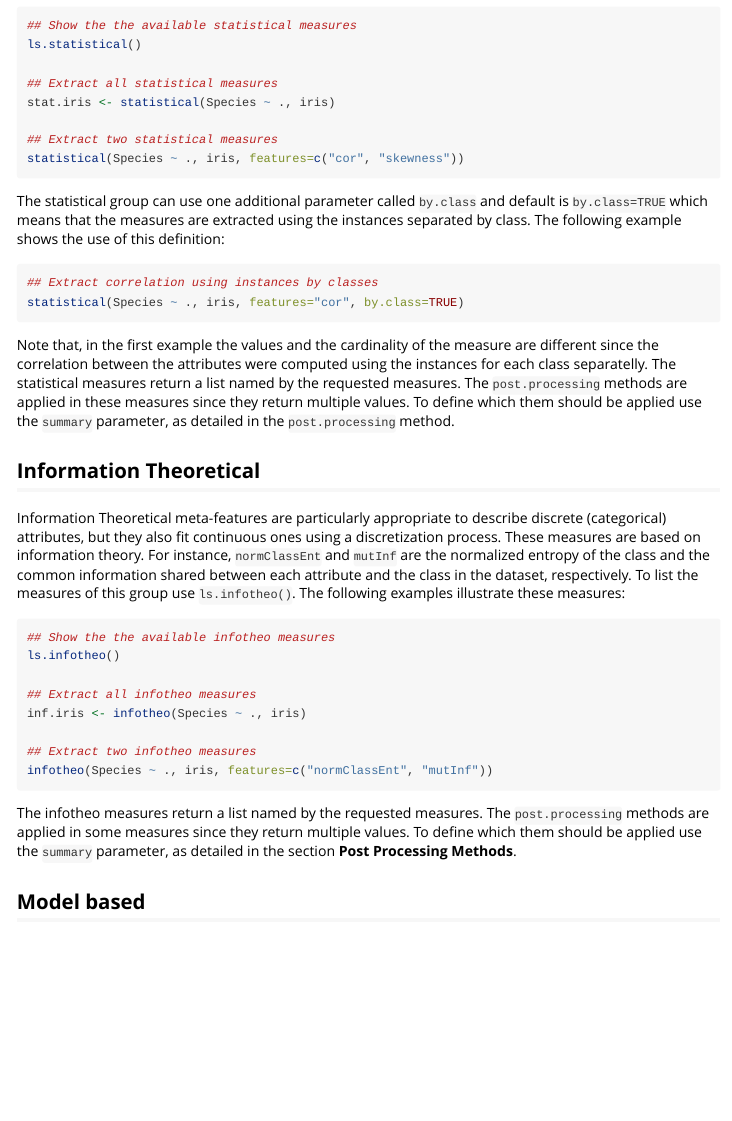
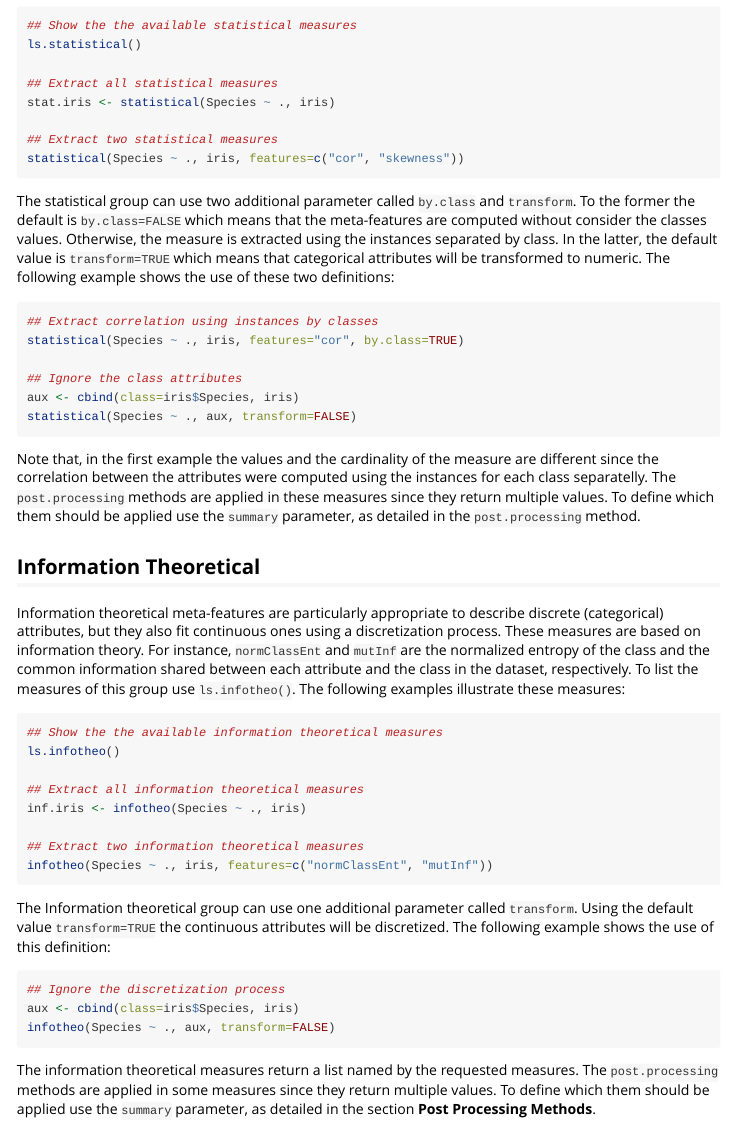
Before and after one commit to rivolli/mfe, an R Markdown document (vignettes/mfe-vignette.Rmd): the page in a window 1100 px wide, from 2510 px down. Rendered offline with R 4.5, knitr and Pandoc, with nearby package versions; the code chunks are not run, so their results and figures are left out.

Commit message:
comment about transform

````diff
--- a/vignettes/mfe-vignette.Rmd
+++ b/vignettes/mfe-vignette.Rmd
@@ -166,28 +166,33 @@ stat.iris <- statistical(Species ~ ., iris)
 statistical(Species ~ ., iris, features=c("cor", "skewness"))
 ```
 
-The statistical group can use one additional parameter called `by.class` and
-default is `by.class=TRUE` which means that the measures are extracted using
-the instances separated by class. The following example shows the use of this
-definition:
+The statistical group can use two additional parameter called `by.class` and
+`transform`. To the former the default is `by.class=FALSE` which means that the
+meta-features are computed without consider the classes values. Otherwise,
+the measure is extracted using the instances separated by class. In the latter,
+the default value is `transform=TRUE` which means that categorical attributes
+will be transformed to numeric. The following example shows the use of these
+two definitions:
 
 ```{r}
 ## Extract correlation using instances by classes
 statistical(Species ~ ., iris, features="cor", by.class=TRUE)
+
+## Ignore the class attributes
+aux <- cbind(class=iris$Species, iris)
+statistical(Species ~ ., aux, transform=FALSE)
 ```
 
 Note that, in the first example the values and the cardinality of the measure
 are different since the correlation between the attributes were computed using
-the instances for each class separatelly. The statistical measures return a
-list named by the requested measures. The `post.processing` methods are applied
-in these measures since they return multiple values. To define which them
-should be applied use the `summary` parameter, as detailed in the
+the instances for each class separatelly. The `post.processing` methods are
+applied in these measures since they return multiple values. To define which
+them should be applied use the `summary` parameter, as detailed in the
 `post.processing` method.
-
 
 ## Information Theoretical
 
-Information Theoretical meta-features are particularly appropriate to describe
+Information theoretical meta-features are particularly appropriate to describe
 discrete (categorical) attributes, but they also fit continuous ones using a
 discretization process. These measures are based on information theory. For
 instance, `normClassEnt` and `mutInf` are the normalized entropy of the class
@@ -196,20 +201,30 @@ dataset, respectively. To list the measures of this group use `ls.infotheo()`.
 The following examples illustrate these measures:
 
 ```{r}
-## Show the the available infotheo measures
+## Show the the available information theoretical measures
 ls.infotheo()
 
-## Extract all infotheo measures
+## Extract all information theoretical measures
 inf.iris <- infotheo(Species ~ ., iris)
 
-## Extract two infotheo measures
+## Extract two information theoretical measures
 infotheo(Species ~ ., iris, features=c("normClassEnt", "mutInf"))
 ```
 
-The infotheo measures return a list named by the requested measures. The
-`post.processing` methods are applied in some measures since they return
-multiple values. To define which them should be applied use the `summary`
-parameter, as detailed in the section **Post Processing Methods**.
+The Information theoretical group can use one additional parameter called
+`transform`. Using the default value `transform=TRUE` the continuous attributes
+will be discretized. The following example shows the use of this definition:
+
+```{r}
+## Ignore the discretization process
+aux <- cbind(class=iris$Species, iris)
+infotheo(Species ~ ., aux, transform=FALSE)
+```
+
+The information theoretical measures return a list named by the requested
+measures. The `post.processing` methods are applied in some measures since they
+return multiple values. To define which them should be applied use the
+`summary` parameter, as detailed in the section **Post Processing Methods**.
 
 ## Model based
 
````
Also changed, not shown: vignettes/mfe-vignette.Rmd (2 more changed lines).
